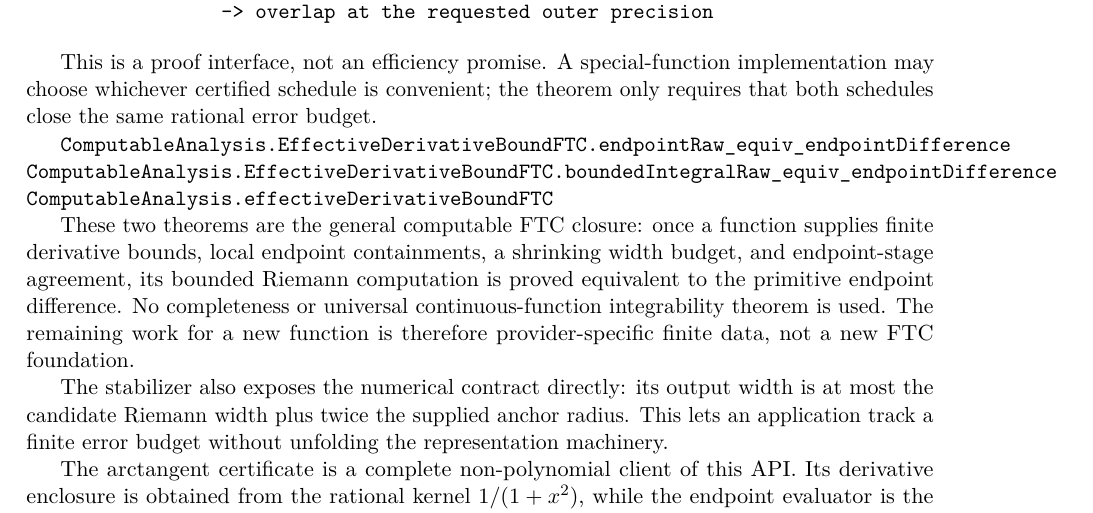
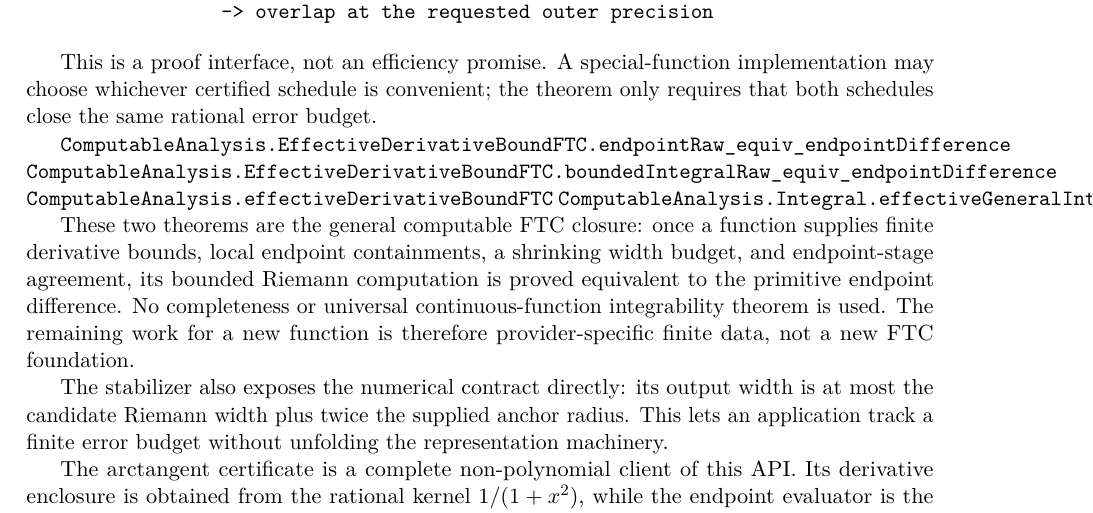
Before and after one commit to liuyao12/computable-analysis, a LaTeX thesis (blueprint/src/web.tex, which reads blueprint/src/06-effective-calculus.tex): part of page 70 of 109, cut so that both start at the same text. Compiled offline with pdfLaTeX.

Commit message:
Expose finite-piece FTC foundation API

```diff
--- a/blueprint/src/06-effective-calculus.tex
+++ b/blueprint/src/06-effective-calculus.tex
@@ -702,6 +702,7 @@ theorem only requires that both schedules close the same rational error budget.
 \lean{ComputableAnalysis.EffectiveDerivativeBoundFTC.endpointRaw_equiv_endpointDifference}
 \lean{ComputableAnalysis.EffectiveDerivativeBoundFTC.boundedIntegralRaw_equiv_endpointDifference}
 \lean{ComputableAnalysis.effectiveDerivativeBoundFTC}
+\lean{ComputableAnalysis.Integral.effectiveGeneralIntegralFor_equiv_totalEndpointDifference_of_telescope}
 \leanok
 
 These two theorems are the general computable FTC closure: once a function
```
Also changed, not shown: 1 other file.
